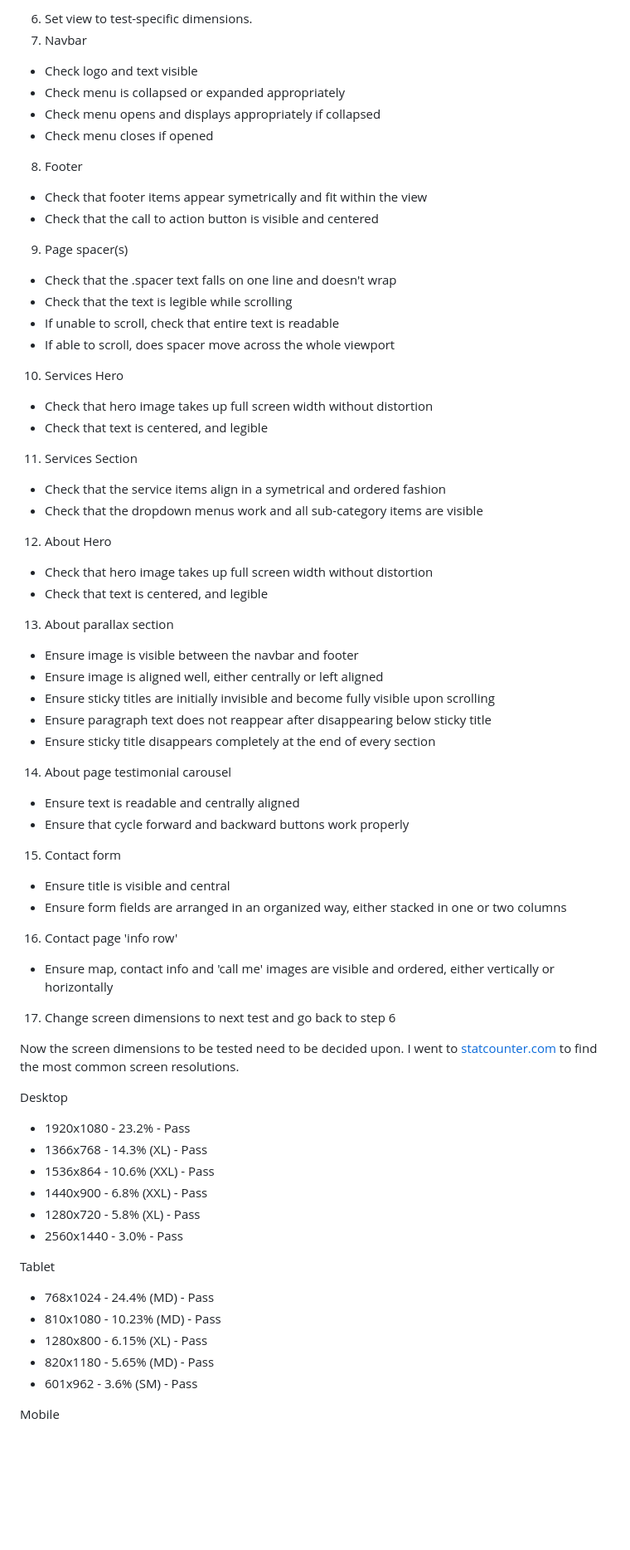
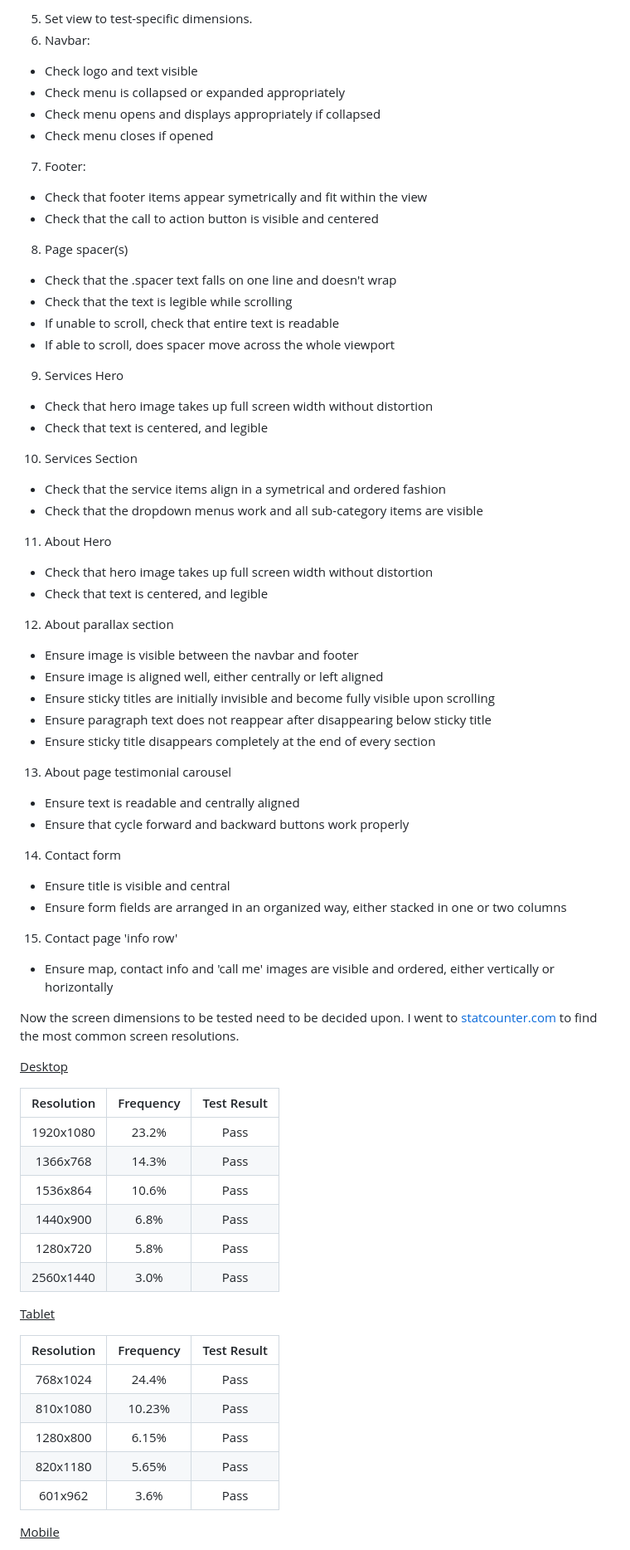
Before and after one commit to LlewBach/aj-builder, a Markdown page: README.md, the part around the change printed below. Shown: that part at 83% size. Rendered like a GitHub page; blank space fills up the shorter version.

Commit message:
Format test results in table

```diff
--- a/README.md
+++ b/README.md
@@ -310,61 +309,64 @@ This is my testing procedure:
 <!-- Testing Function -->
-6) Set view to test-specific dimensions.
-7) Navbar
+5) Set view to test-specific dimensions.
+6) Navbar:
   - Check logo and text visible
   - Check menu is collapsed or expanded appropriately
   - Check menu opens and displays appropriately if collapsed
   - Check menu closes if opened
-8) Footer
+7) Footer:
   - Check that footer items appear symetrically and fit within the view
   - Check that the call to action button is visible and centered
-9) Page spacer(s)
+8) Page spacer(s)
   - Check that the .spacer text falls on one line and doesn't wrap
   - Check that the text is legible while scrolling
   - If unable to scroll, check that entire text is readable
   - If able to scroll, does spacer move across the whole viewport
-10) Services Hero
+9) Services Hero
   - Check that hero image takes up full screen width without distortion
   - Check that text is centered, and legible
-11) Services Section
+10) Services Section
   - Check that the service items align in a symetrical and ordered fashion
   - Check that the dropdown menus work and all sub-category items are visible
-12) About Hero
+11) About Hero
   - Check that hero image takes up full screen width without distortion
   - Check that text is centered, and legible
-13) About parallax section
+12) About parallax section
   - Ensure image is visible between the navbar and footer
   - Ensure image is aligned well, either centrally or left aligned
   - Ensure sticky titles are initially invisible and become fully visible upon scrolling
   - Ensure paragraph text does not reappear after disappearing below sticky title
   - Ensure sticky title disappears completely at the end of every section
-14) About page testimonial carousel
+13) About page testimonial carousel
   - Ensure text is readable and centrally aligned
   - Ensure that cycle forward and backward buttons work properly
-15) Contact form
+14) Contact form
   - Ensure title is visible and central
   - Ensure form fields are arranged in an organized way, either stacked in one or two columns
-16) Contact page 'info row'
+15) Contact page 'info row'
   - Ensure map, contact info and 'call me' images are visible and ordered, either vertically or horizontally
-17) Change screen dimensions to next test and go back to step 6
 
 Now the screen dimensions to be tested need to be decided upon. I went to [statcounter.com](https://gs.statcounter.com/screen-resolution-stats) to find the most common screen resolutions.
 
-Desktop
+<u>Desktop</u>
 
-- 1920x1080 - 23.2% - Pass
-- 1366x768 - 14.3% (XL) - Pass
-- 1536x864 - 10.6% (XXL) - Pass
-- 1440x900 - 6.8% (XXL) - Pass
-- 1280x720 - 5.8% (XL) - Pass
-- 2560x1440 - 3.0% - Pass
+| Resolution | Frequency | Test Result |
+| :--------: | :-------: | :---------: |
+| 1920x1080 | 23.2% | Pass |
+| 1366x768 | 14.3% | Pass |
+| 1536x864 | 10.6% | Pass |
+| 1440x900 | 6.8% | Pass |
+| 1280x720 | 5.8% | Pass |
+| 2560x1440 | 3.0% | Pass |
 
-Tablet
+<u>Tablet</u>
 
-- 768x1024 - 24.4% (MD) - Pass
-- 810x1080 - 10.23% (MD) - Pass
-- 1280x800 - 6.15% (XL) - Pass
-- 820x1180 - 5.65% (MD) - Pass
-- 601x962 - 3.6% (SM) - Pass
+| Resolution | Frequency | Test Result |
+| :---: | :---: | :---: |
+| 768x1024 | 24.4% | Pass |
+| 810x1080 | 10.23% | Pass |
+| 1280x800 | 6.15% | Pass |
+| 820x1180 | 5.65% | Pass |
+| 601x962 | 3.6% | Pass |
 
-Mobile
+<u>Mobile</u>
 
```
Also changed, not shown: other parts of README.md (+22 -17 lines).
